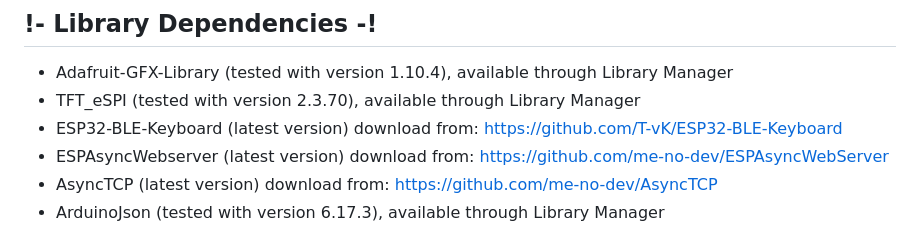
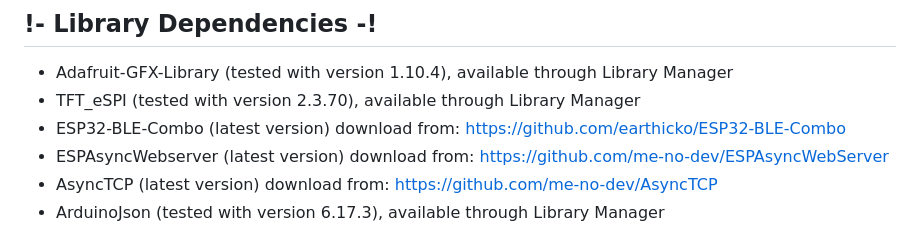
Before and after one commit to DustinWatts/FreeTouchDeck, a Markdown page: README.md, the part around the change. Rendered like a GitHub page.

```diff
--- a/README.md
+++ b/README.md
@@ -55,7 +55,7 @@ For Capacitive touch:
 ## !- Library Dependencies -!
 - Adafruit-GFX-Library (tested with version 1.10.4), available through Library Manager
 - TFT_eSPI (tested with version 2.3.70), available through Library Manager
-- ESP32-BLE-Keyboard (latest version) download from: https://github.com/T-vK/ESP32-BLE-Keyboard
+- ESP32-BLE-Combo (latest version) download from: https://github.com/earthicko/ESP32-BLE-Combo
 - ESPAsyncWebserver (latest version) download from: https://github.com/me-no-dev/ESPAsyncWebServer
 - AsyncTCP (latest version) download from: https://github.com/me-no-dev/AsyncTCP
 - ArduinoJson (tested with version 6.17.3), available through Library Manager
```
